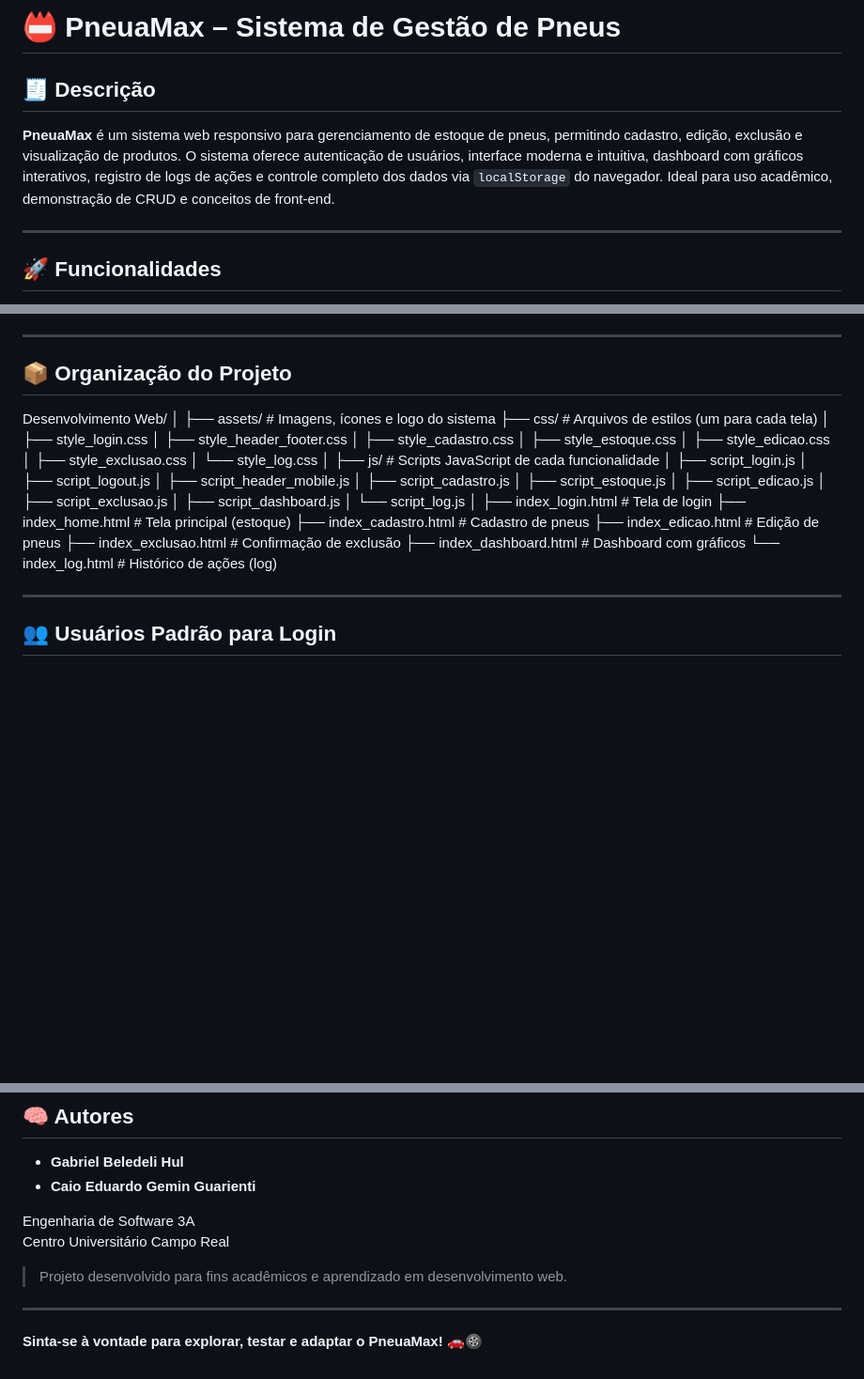
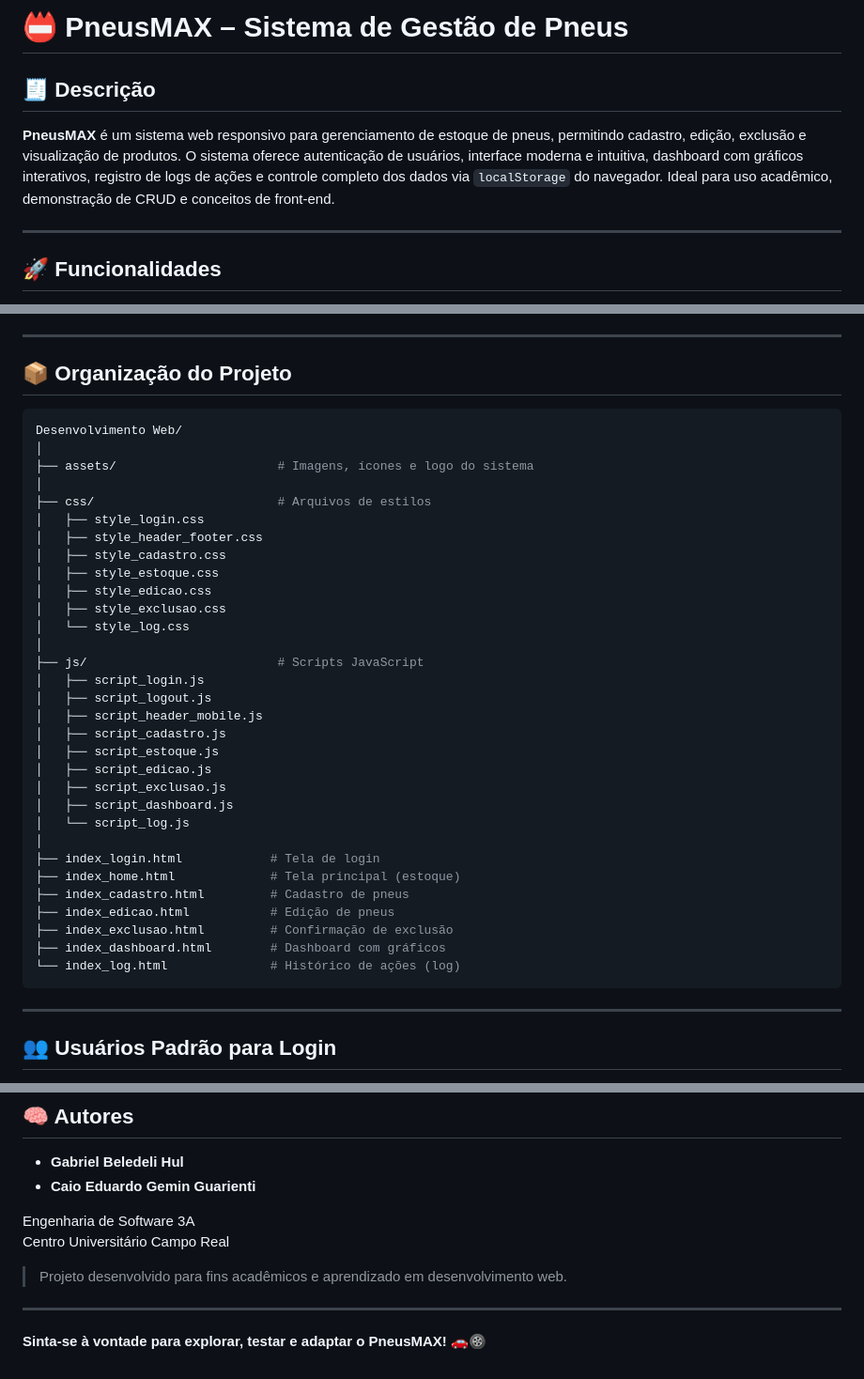
Before and after one commit to GabrielBeledeli/Desafio-Integrador-2025.1---Engenharia-de-Software-3-Periodo, a Markdown page: README.md, 3 parts joined by grey strips. Shown: that part at 94% size. GitHub-like rendering; blank space fills up the shorter version.

````diff
--- a/README.md
+++ b/README.md
@@ -1,8 +1,9 @@
-# 📛 PneuaMax – Sistema de Gestão de Pneus
+
+# 📛 PneusMAX – Sistema de Gestão de Pneus
 
 ## 🧾 Descrição
 
-**PneuaMax** é um sistema web responsivo para gerenciamento de estoque de pneus, permitindo cadastro, edição, exclusão e visualização de produtos. O sistema oferece autenticação de usuários, interface moderna e intuitiva, dashboard com gráficos interativos, registro de logs de ações e controle completo dos dados via `localStorage` do navegador. Ideal para uso acadêmico, demonstração de CRUD e conceitos de front-end.
+**PneusMAX** é um sistema web responsivo para gerenciamento de estoque de pneus, permitindo cadastro, edição, exclusão e visualização de produtos. O sistema oferece autenticação de usuários, interface moderna e intuitiva, dashboard com gráficos interativos, registro de logs de ações e controle completo dos dados via `localStorage` do navegador. Ideal para uso acadêmico, demonstração de CRUD e conceitos de front-end.
 
 ---
 
@@ -30,10 +31,13 @@
 ---
 
 ## 📦 Organização do Projeto
+
+```bash
 Desenvolvimento Web/
 │
-├── assets/                # Imagens, ícones e logo do sistema
-├── css/                   # Arquivos de estilos (um para cada tela)
+├── assets/                      # Imagens, ícones e logo do sistema
+│
+├── css/                         # Arquivos de estilos
 │   ├── style_login.css
 │   ├── style_header_footer.css
 │   ├── style_cadastro.css
@@ -42,7 +46,7 @@ Desenvolvimento Web/
 │   ├── style_exclusao.css
 │   └── style_log.css
 │
-├── js/                    # Scripts JavaScript de cada funcionalidade
+├── js/                          # Scripts JavaScript
 │   ├── script_login.js
 │   ├── script_logout.js
 │   ├── script_header_mobile.js
@@ -53,13 +57,14 @@ Desenvolvimento Web/
 │   ├── script_dashboard.js
 │   └── script_log.js
 │
-├── index_login.html       # Tela de login
-├── index_home.html        # Tela principal (estoque)
-├── index_cadastro.html    # Cadastro de pneus
-├── index_edicao.html      # Edição de pneus
-├── index_exclusao.html    # Confirmação de exclusão
-├── index_dashboard.html   # Dashboard com gráficos
-└── index_log.html         # Histórico de ações (log)
+├── index_login.html            # Tela de login
+├── index_home.html             # Tela principal (estoque)
+├── index_cadastro.html         # Cadastro de pneus
+├── index_edicao.html           # Edição de pneus
+├── index_exclusao.html         # Confirmação de exclusão
+├── index_dashboard.html        # Dashboard com gráficos
+└── index_log.html              # Histórico de ações (log)
+```
 
 ---
 
@@ -111,4 +116,4 @@ Centro Universitário Campo Real
 
 ---
 
-**Sinta-se à vontade para explorar, testar e adaptar o PneuaMax!** 🚗🛞
+**Sinta-se à vontade para explorar, testar e adaptar o PneusMAX!** 🚗🛞
````
